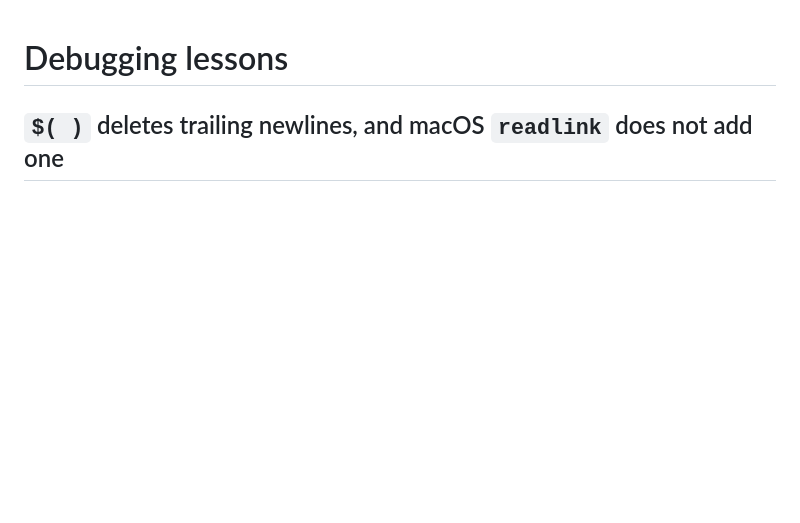
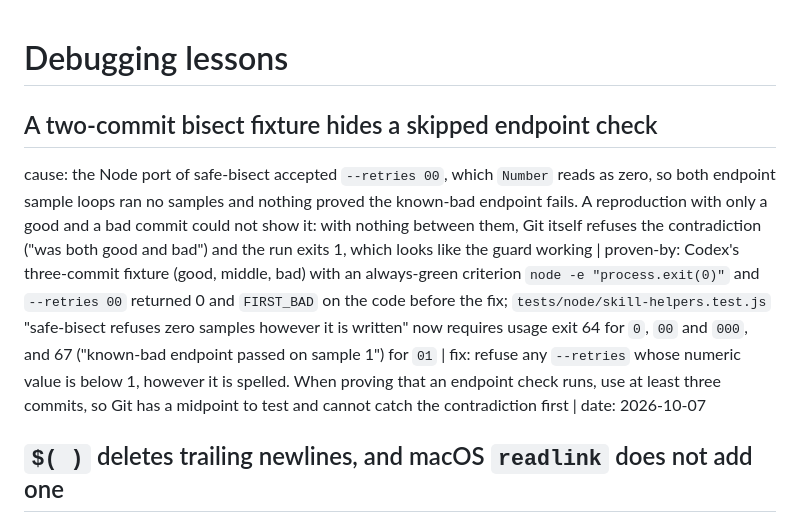
Before and after one commit to ohm41321/luciazero, a Markdown page: docs/lessons.md, the part around the change. Rendered like a GitHub page; blank space fills up the shorter version.

Commit message:
docs(lessons): a two-commit bisect fixture hides a skipped endpoint check
Co-Authored-By: Claude Opus 5.5 <noreply@anthropic.com>

```diff
--- a/docs/lessons.md
+++ b/docs/lessons.md
@@ -1,4 +1,8 @@
 # Debugging lessons
+
+## A two-commit bisect fixture hides a skipped endpoint check
+
+cause: the Node port of safe-bisect accepted `--retries 00`, which `Number` reads as zero, so both endpoint sample loops ran no samples and nothing proved the known-bad endpoint fails. A reproduction with only a good and a bad commit could not show it: with nothing between them, Git itself refuses the contradiction ("was both good and bad") and the run exits 1, which looks like the guard working | proven-by: Codex's three-commit fixture (good, middle, bad) with an always-green criterion `node -e "process.exit(0)"` and `--retries 00` returned 0 and `FIRST_BAD` on the code before the fix; `tests/node/skill-helpers.test.js` "safe-bisect refuses zero samples however it is written" now requires usage exit 64 for `0`, `00` and `000`, and 67 ("known-bad endpoint passed on sample 1") for `01` | fix: refuse any `--retries` whose numeric value is below 1, however it is spelled. When proving that an endpoint check runs, use at least three commits, so Git has a midpoint to test and cannot catch the contradiction first | date: 2026-10-07
 
 ## `$( )` deletes trailing newlines, and macOS `readlink` does not add one
 
```
